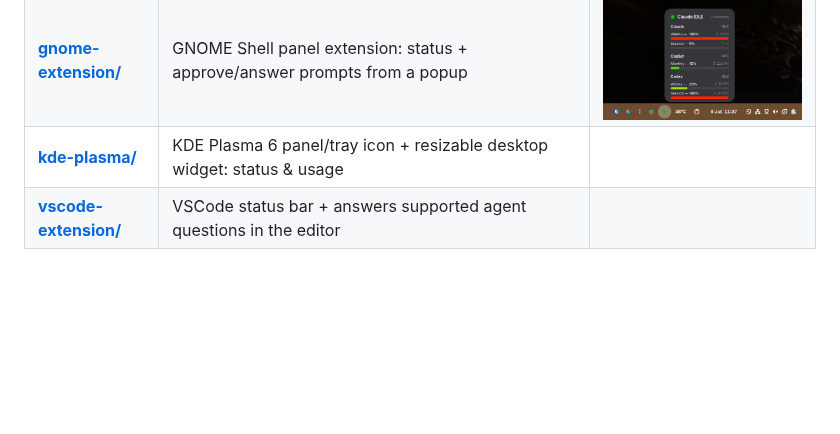
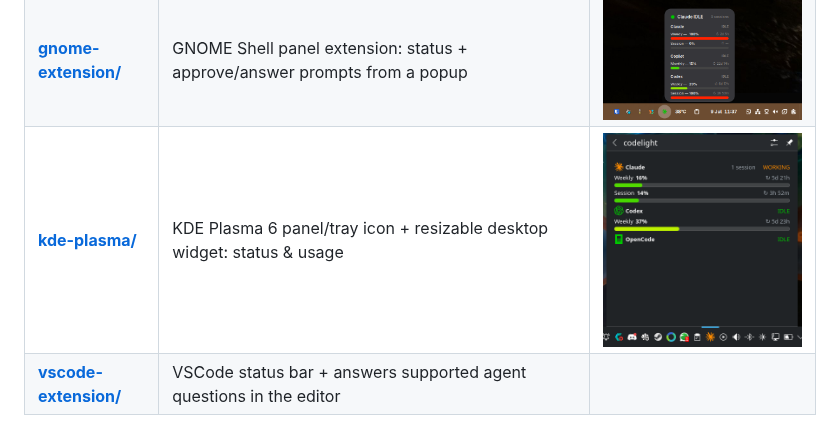
Before and after one commit to henrikekblad/codelight, a Markdown page: README.md, the part around one of its changes. GitHub-like rendering; pictures changed too: assets/kde-plasma-tray-popup.png (added); blank space fills up the shorter version.

```diff
--- a/README.md
+++ b/README.md
@@ -40,7 +40,7 @@ them. Pick and choose whatever suits your needs:
 | [**screen/**](screen/README.md) | ESP8266 firmware for the GeekMagic Ultra — renders usage bars and status | <img src="assets/demo.jpg" width="600" alt="GeekMagic Ultra showing the codelight IDLE screen"> |
 | [**android/**](android/README.md) | Responsive Android widget + Status and Conversation views, permission review, and question answering | <img src="assets/android-widget-compact.jpg" width="280" alt="Compact codelight Android widget"> |
 | [**gnome-extension/**](gnome-extension/README.md) | GNOME Shell panel extension: status + approve/answer prompts from a popup | <img src="assets/gnome-extension-grouped.png" width="600" alt="Grouped codelight GNOME Shell popup">|
-| [**kde-plasma/**](kde-plasma/README.md) | KDE Plasma 6 panel/tray icon + resizable desktop widget: status & usage | |
+| [**kde-plasma/**](kde-plasma/README.md) | KDE Plasma 6 panel/tray icon + resizable desktop widget: status & usage | <img src="assets/kde-plasma-tray-popup.png" width="458" alt="codelight KDE Plasma tray popup with grouped agent status and usage">|
 | [**vscode-extension/**](vscode-extension/README.md) | VSCode status bar + answers supported agent questions in the editor | |
 
 ## Remote control
```
Also changed, not shown: other parts of README.md (+16 -0 lines), kde-plasma/README.md (+22 -0 lines), assets/kde-plasma-desktop-light.png (added), assets/kde-plasma-desktop.png (added), assets/kde-plasma-settings.png (added), assets/kde-plasma-tooltip.png (added).
